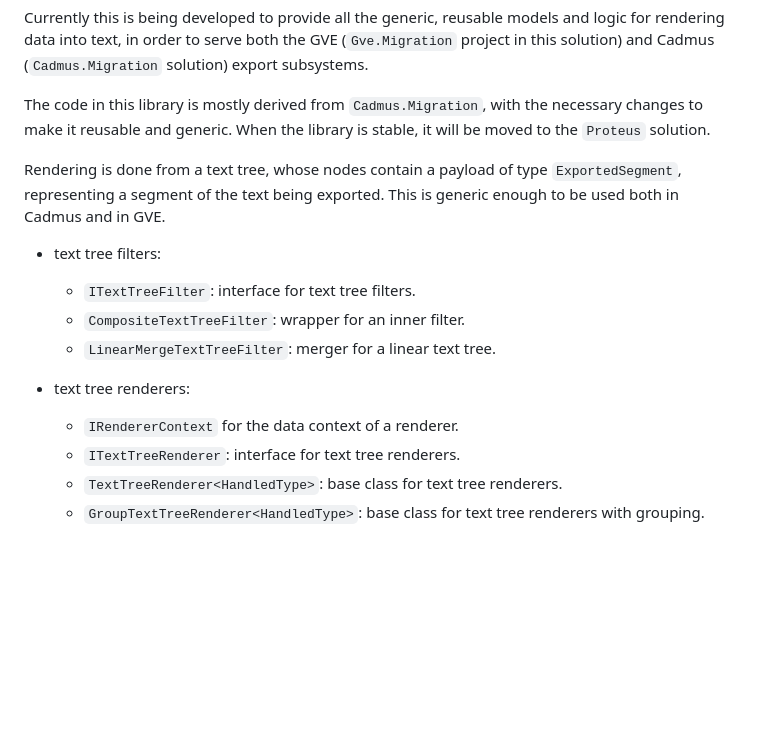
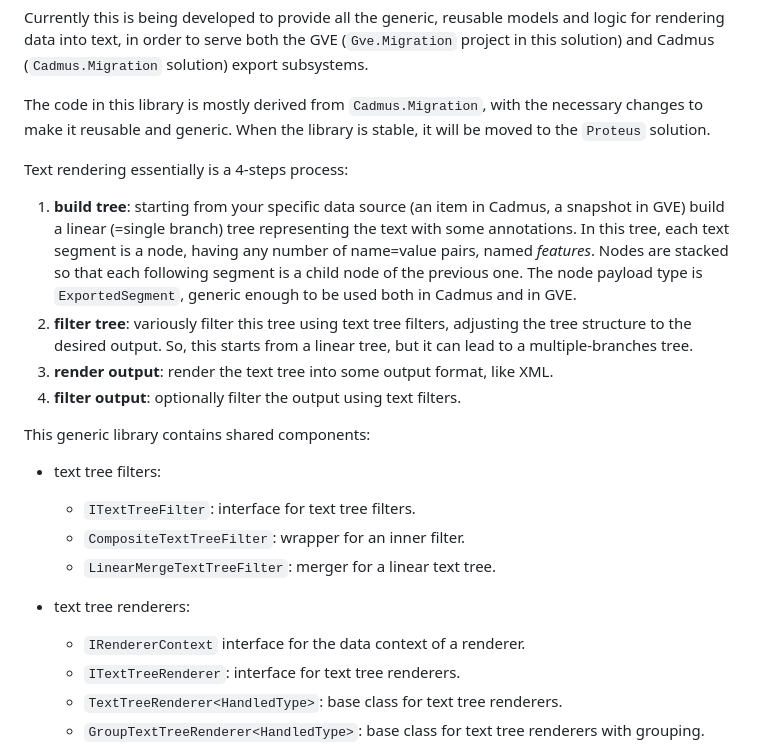
Before and after one commit to vedph/cadmus-migration-v3, a Markdown page: Proteus.Rendering/README.md, the part around the change. Rendered like a GitHub page; blank space fills up the shorter version.

```diff
--- a/Proteus.Rendering/README.md
+++ b/Proteus.Rendering/README.md
@@ -8,7 +8,14 @@ Currently this is being developed to provide all the generic, reusable models an
 
 The code in this library is mostly derived from `Cadmus.Migration`, with the necessary changes to make it reusable and generic. When the library is stable, it will be moved to the `Proteus` solution.
 
-Rendering is done from a text tree, whose nodes contain a payload of type `ExportedSegment`, representing a segment of the text being exported. This is generic enough to be used both in Cadmus and in GVE.
+Text rendering essentially is a 4-steps process:
+
+1. **build tree**: starting from your specific data source (an item in Cadmus, a snapshot in GVE) build a linear (=single branch) tree representing the text with some annotations. In this tree, each text segment is a node, having any number of name=value pairs, named _features_. Nodes are stacked so that each following segment is a child node of the previous one. The node payload type is `ExportedSegment`, generic enough to be used both in Cadmus and in GVE.
+2. **filter tree**: variously filter this tree using text tree filters, adjusting the tree structure to the desired output. So, this starts from a linear tree, but it can lead to a multiple-branches tree.
+3. **render output**: render the text tree into some output format, like XML.
+4. **filter output**: optionally filter the output using text filters.
+
+This generic library contains shared components:
 
 - text tree filters:
   - `ITextTreeFilter`: interface for text tree filters.
@@ -16,7 +23,7 @@ Rendering is done from a text tree, whose nodes contain a payload of type `Expor
   - `LinearMergeTextTreeFilter`: merger for a linear text tree.
 
 - text tree renderers:
-  - `IRendererContext` for the data context of a renderer.
+  - `IRendererContext` interface for the data context of a renderer.
   - `ITextTreeRenderer`: interface for text tree renderers.
   - `TextTreeRenderer<HandledType>`: base class for text tree renderers.
   - `GroupTextTreeRenderer<HandledType>`: base class for text tree renderers with grouping.
```
